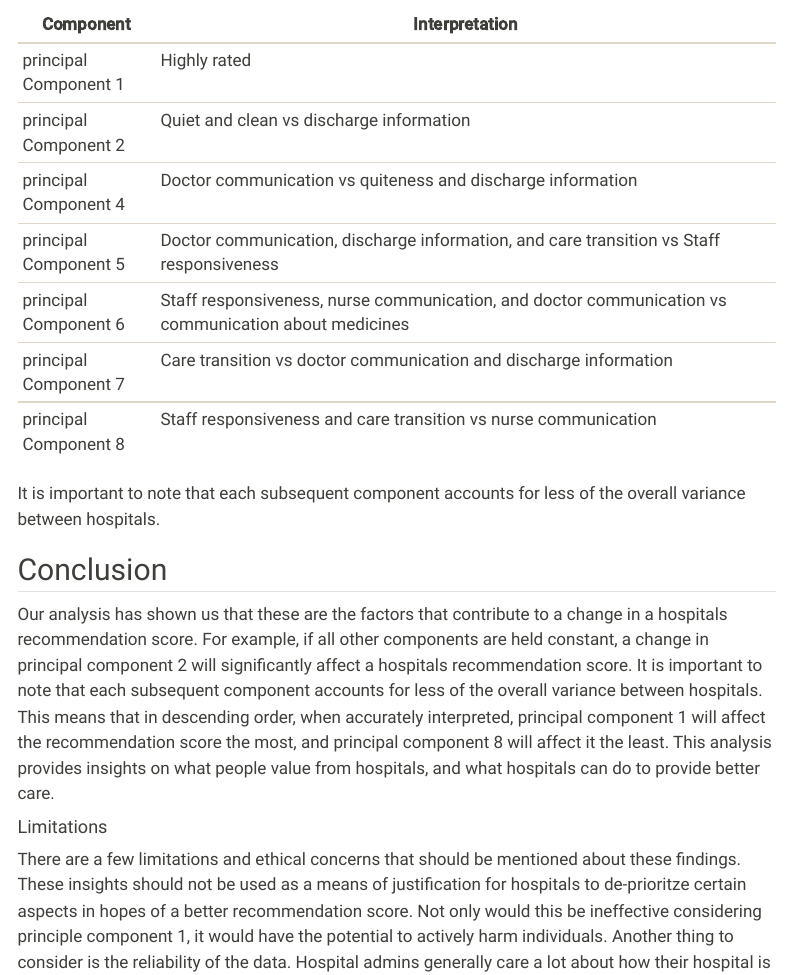
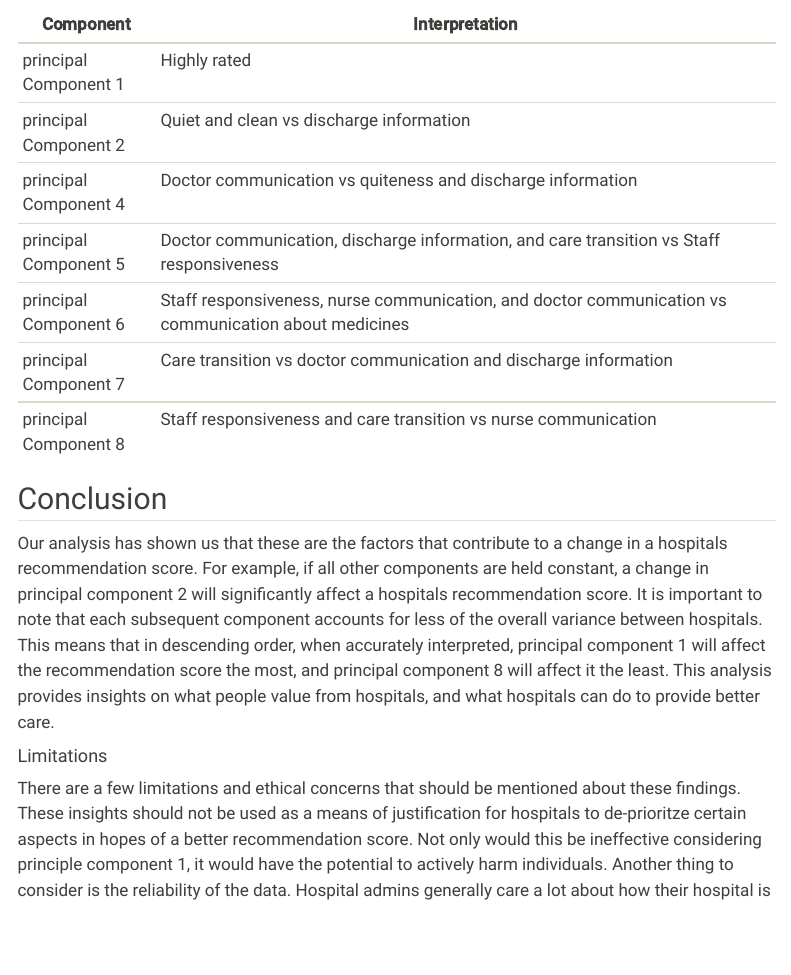
Before and after one commit to sam-fley/R-Projects, a Quarto document (Project_1.qmd): the page in a window 1100 px wide, from 8900 px down. Rendered offline with R 4.5, knitr and Pandoc in place of Quarto, with nearby package versions; some code elsewhere in the file could not run offline; menus at the side of the page are left out; long lines of code are wrapped; column names are cleaned by a stand-in for the janitor package.

Commit message:
Final draft

```diff
--- a/Project_1.qmd
+++ b/Project_1.qmd
@@ -414,8 +414,6 @@ Now that we have the graphs of each component, we can interpret their meaning.
 | principal Component 7 | Care transition vs doctor communication and discharge information                                    |
 | principal Component 8 | Staff responsiveness and care transition vs nurse communication                                      |
 
-It is important to note that each subsequent component accounts for less of the overall variance between hospitals.
-
 ## Conclusion
 
 Our analysis has shown us that these are the factors that contribute to a change in a hospitals recommendation score. For example, if all other components are held constant, a change in principal component 2 will significantly affect a hospitals recommendation score. It is important to note that each subsequent component accounts for less of the overall variance between hospitals. This means that in descending order, when accurately interpreted, principal component 1 will affect the recommendation score the most, and principal component 8 will affect it the least. This analysis provides insights on what people value from hospitals, and what hospitals can do to provide better care.
```
